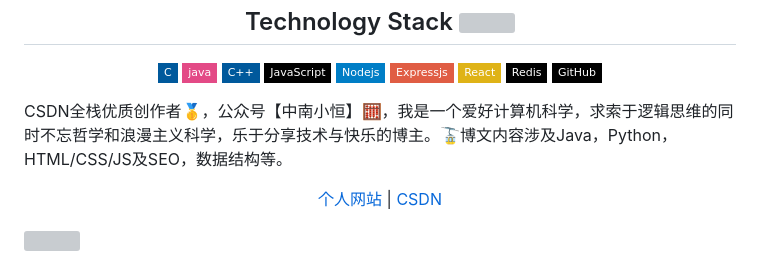
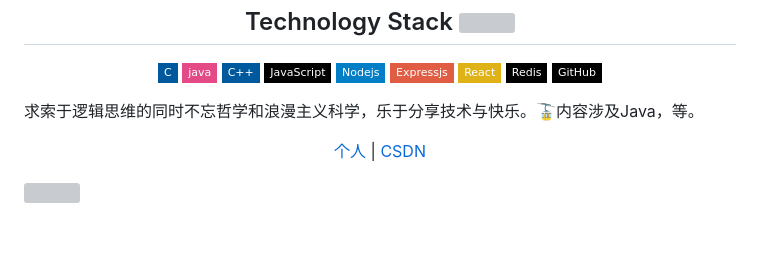
Before and after one commit to lmliheng/lmliheng, a Markdown page: readme.md, the part around one of its changes. Rendered like a GitHub page; badges without logos; blank space fills up the shorter version; grey boxes are pictures that could not be loaded.

```diff
--- a/readme.md
+++ b/readme.md
@@ -29,12 +29,10 @@
 <img src="https://img.shields.io/badge/-GitHub-black?style=flat-square&logo=github"/>
 </p>
 
-
-
-CSDN全栈优质创作者🥇，公众号【中南小恒】🧮，我是一个爱好计算机科学，求索于逻辑思维的同时不忘哲学和浪漫主义科学，乐于分享技术与快乐的博主。🚡博文内容涉及Java，Python，HTML/CSS/JS及SEO，数据结构等。
+求索于逻辑思维的同时不忘哲学和浪漫主义科学，乐于分享技术与快乐。🚡内容涉及Java，等。
 
 <p align="center">
-<a href="http://home.liheng.work/">个人网站</a> | <a href="https://blog.csdn.net/2302_81578551?spm=1011.2266.3001.5343">CSDN</a>
+<a href="http://home.liheng.work/">个人</a> | <a href="https://blog.csdn.net/2302_81578551?spm=1011.2266.3001.5343">CSDN</a>
 </p>
   <div>
     <a href="http://home.liheng.work/">
```
Also changed, not shown: other parts of readme.md (+1 -11 lines).
